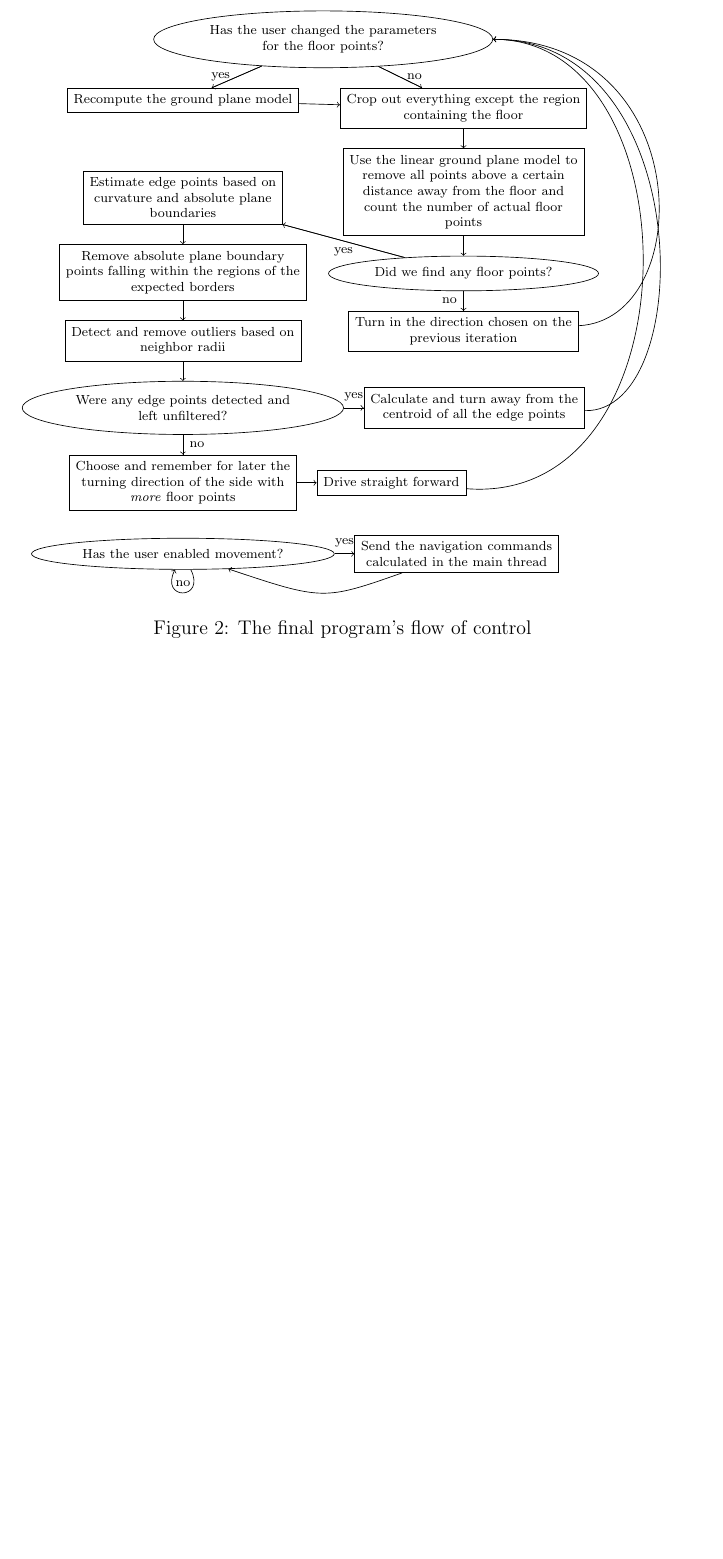
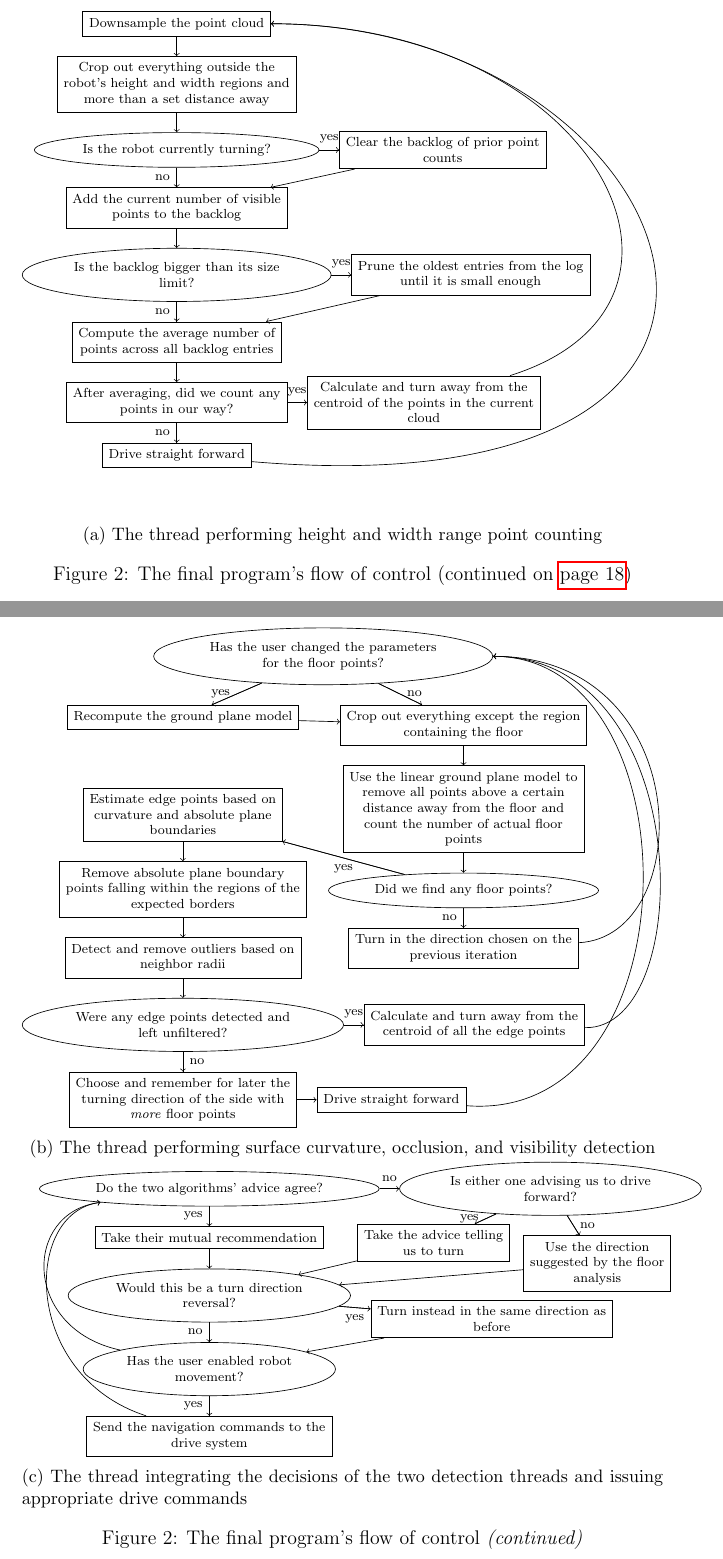
Before and after one commit to solb/turtlebotreport, a LaTeX document (report.tex): part of page 16 of 30 before the commit and two parts of pages 17 and 18 of 32 after it, the two joined at a grey line, cut at the place of the change, the shorter picture padded with empty space. Compiled offline with pdfLaTeX.

Commit message:
Updated the flowcharts to represent the chimera code.

```diff
--- a/report.tex
+++ b/report.tex
@@ -5,6 +5,7 @@
 \usepackage{alltt}
 \usepackage{hyperref}
 \usepackage[hypcap]{caption}
+\usepackage[list=true]{subcaption}
 \renewcommand{\Large}{\fontsize{18pt}{18pt}\selectfont}
 \renewcommand{\large}{\fontsize{14pt}{14pt}\selectfont}
 \sectionfont{\large}
@@ -119,5 +123,57 @@ Together, the curvature points and outstanding plane boundary points were able t
 The complete progression of development is summarized in \autoref{fig:progression}.  Additionally, the control flow of the final project is discussed in \autoref{fig:runtime}. \\
+
 \begin{figure}
+\begin{subfigure}{\textwidth}
+\begin{tikzpicture}[formatting/.style={font=\scriptsize,execute at begin node={\begin{varwidth}{5cm}\begin{center}},execute at end node={\end{center}\end{varwidth}}}, every node/.style={draw,on chain,formatting}, every on chain/.style=join, every join/.style=->, node distance=12pt]
+{ [start chain=going below]
+	\node{Downsample the point cloud};
+	\node{Crop out everything outside the robot's height and width regions and more than a set distance away};
+	\node[shape=ellipse]{Is the robot currently turning?};
+	{ [start branch=clearlog going right]
+		\node{Clear the backlog of prior point counts};
+		{ [every node/.style=formatting]
+			\path(chain-end) edge node[above]{yes} (chain/clearlog-end);
+		}
+	}
+	\node[join=with chain/clearlog-end]{Add the current number of visible points to the backlog};
+	{ [every node/.style=formatting]
+		\path(\tikzchainprevious) edge node[left]{no} (chain-end);
+	}
+	\node[shape=ellipse]{Is the backlog bigger than its size limit?};
+	{ [start branch=trimlog going right]
+		\node{Prune the oldest entries from the log until it is small enough};
+		{ [every node/.style=formatting]
+			\path(chain-end) edge node[above]{yes} (chain/trimlog-end);
+		}
+	}
+	\node[join=with chain/trimlog-end]{Compute the average number of points across all backlog entries};
+	{ [every node/.style=formatting]
+		\path(\tikzchainprevious) edge node[left]{no} (chain-end);
+	}
+	\node{After averaging, did we count any points in our way?};
+	{ [start branch=straighton going right]
+		\node{Calculate and turn away from the centroid of the points in the current cloud};
+		{ [every node/.style=formatting]
+			\path(chain-end) edge node[above]{yes} (chain/straighton-end);
+		}
+		\draw[->](chain/straighton-end) .. controls (12cm,-6cm) and (9cm,0) .. (chain-1);
+	}
+	\node{Drive straight forward};
+	{ [every node/.style=formatting]
+		\path(\tikzchainprevious) edge node[left]{no} (chain-end);
+	}
+	\draw[->](chain-end) .. controls (15cm,-10.5cm) and (11cm,0) .. (chain-1);
+}
+\end{tikzpicture}
+\caption{The thread performing height and width range point counting}
+\label{fig:range}
+\end{subfigure}
+\caption{The final program's flow of control (continued on \autopageref{fig:runtimecont})}
+\label{fig:runtime}
+\end{figure}
+\begin{figure}
+\ContinuedFloat
+\begin{subfigure}{\textwidth}
 \begin{tikzpicture}[formatting/.style={font=\scriptsize,execute at begin node={\begin{varwidth}{5cm}\begin{center}},execute at end node={\end{center}\end{varwidth}}}, every node/.style={draw,on chain,formatting}, every on chain/.style=join, every join/.style=->, node distance=12pt]
 { [start chain=going below]
 	\node[shape=ellipse]{Has the user changed the parameters for the floor points?};
@@ -161,24 +217,63 @@ The complete progression of development is summarized in \autoref{fig:progressio
 	}
 	\draw[->](chain-end) .. controls (8cm,-6cm) and (8cm,0) .. (chain-1);
 }
-{ [start chain=drive going right]
-	\node[shape=ellipse,xshift=-3cm,yshift=-11cm]{Has the user enabled movement?};
-	{ [start branch=gosomewhere going right]
-		\node{Send the navigation commands calculated in the main thread};
+\end{tikzpicture}
+\caption{The thread performing surface curvature, occlusion, and visibility detection}
+\label{fig:edges}
+\end{subfigure}
+\begin{subfigure}{\textwidth}
+\begin{tikzpicture}[formatting/.style={font=\scriptsize,execute at begin node={\begin{varwidth}{5cm}\begin{center}},execute at end node={\end{center}\end{varwidth}}}, every node/.style={draw,on chain,formatting}, every on chain/.style=join, every join/.style=->, node distance=12pt]
+{ [start chain=going below]
+	\node[shape=ellipse]{Do the two algorithms' advice agree?};
+	{ [start branch=atodds going right]
+		\node[shape=ellipse]{Is either one advising us to drive forward?};
 		{ [every node/.style=formatting]
-			\path(drive-end) edge node[above]{yes} (drive/gosomewhere-end);
+			\path(chain-end) edge node[above]{no} (chain/atodds-end);
 		}
-		\draw[->](drive/gosomewhere-end) .. controls (0,-12cm) .. (drive-1);
+		{ [start branch=bothturning going below]
+			\node[xshift=1cm]{\begin{varwidth}{3cm}\begin{center}Use the direction suggested by the floor analysis\end{center}\end{varwidth}};
+			{ [every node/.style=formatting]
+				\path(chain/atodds-end) edge node[right]{no} (chain/atodds/bothturning-end);
+			}
+		}
+		\node[on chain=going below,xshift=-2.5cm,yshift=0.25cm]{\begin{varwidth}{3cm}\begin{center}Take the advice telling us to turn\end{center}\end{varwidth}};
+		{ [every node/.style=formatting]
+			\path(\tikzchainprevious) edge node[left]{yes} (chain/atodds-end);
+		}
 	}
-	\draw[->](drive-end) .. controls (-2.5cm,-12cm) and (-3.5cm,-12cm) .. (drive-1);
-}
-{ [every node/.style=formatting]
-	\node[xshift=-3cm,yshift=-11.65cm]{no};
+	\node{Take their mutual recommendation};
+	{ [every node/.style=formatting]
+		\path(\tikzchainprevious) edge node[left]{yes} (chain-end);
+	}
+	\node[shape=ellipse,join=with chain/atodds-end,join=with chain/atodds/bothturning-end]{Would this be a turn direction reversal?};
+	{ [start branch=preventoscillation going right]
+		\node[yshift=-0.5cm]{Turn instead in the same direction as before};
+		{ [every node/.style=formatting]
+			\path(chain-end) edge node[below]{yes} (chain/preventoscillation-end);
+		}
+	}
+	\node[shape=ellipse,join=with chain/preventoscillation-end]{Has the user enabled robot movement?};
+	{ [every node/.style=formatting]
+		\path(\tikzchainprevious) edge node[left]{no} (chain-end);
+	}
+	{ [start branch=gosomewhere going below]
+		\node{Send the navigation commands to the drive system};
+		{ [every node/.style=formatting]
+			\path(chain-end) edge node[left]{yes} (chain/gosomewhere-end);
+		}
+	}
+	\draw[->](chain-end) .. controls (-4cm,-3cm) and (-4cm,-0.5cm).. (chain-1);
+	\draw[->](chain/gosomewhere-end) .. controls (-4cm,-4cm) and (-4cm,-0.5cm) .. (chain-1);
 }
 \end{tikzpicture}
-\caption{The final program's flow of control}
-\label{fig:runtime}
+\caption{The thread integrating the decisions of the two detection threads and issuing appropriate drive commands}
+\label{fig:pilot}
+\end{subfigure}
+\captionsetup{list=false}
+\caption{The final program's flow of control \textit{(continued)}}
+\label{fig:runtimecont}
 \end{figure}
+
 \begin{table}
 \caption{Test cases to which the implementation was subjected}
 \label{tab:tests}
```
Also changed, not shown: report.tex (5 more changed lines).
